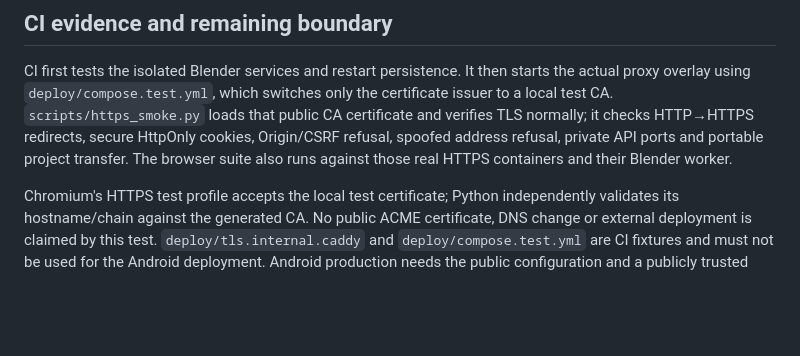
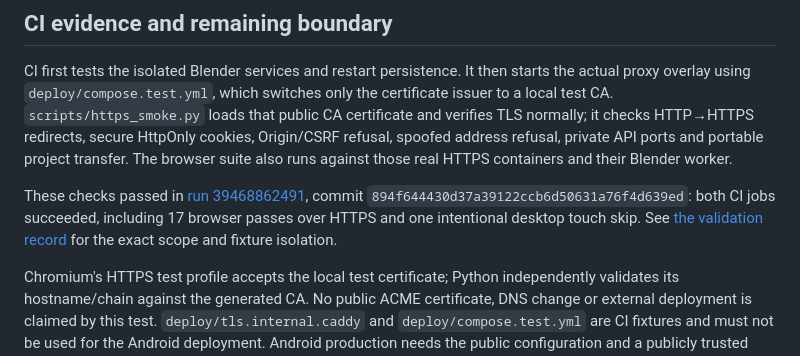
Before and after one commit to eNudimmud/Blender-Cloud-Agent, a Markdown page: docs/HTTPS_DEPLOYMENT.md, the part around the change. GitHub-like rendering; blank space fills up the shorter version.

```diff
--- a/docs/HTTPS_DEPLOYMENT.md
+++ b/docs/HTTPS_DEPLOYMENT.md
@@ -55,6 +55,8 @@ From Android, **Exporter le projet** downloads a portable `.bca.json` containing
 
 CI first tests the isolated Blender services and restart persistence. It then starts the actual proxy overlay using `deploy/compose.test.yml`, which switches only the certificate issuer to a local test CA. `scripts/https_smoke.py` loads that public CA certificate and verifies TLS normally; it checks HTTP→HTTPS redirects, secure HttpOnly cookies, Origin/CSRF refusal, spoofed address refusal, private API ports and portable project transfer. The browser suite also runs against those real HTTPS containers and their Blender worker.
 
+These checks passed in [run 39468862491](https://github.com/eNudimmud/Blender-Cloud-Agent/actions/runs/39468862491), commit `894f644430d37a39122ccb6d50631a76f4d639ed`: both CI jobs succeeded, including 17 browser passes over HTTPS and one intentional desktop touch skip. See [the validation record](VALIDATION.md) for the exact scope and fixture isolation.
+
 Chromium's HTTPS test profile accepts the local test certificate; Python independently validates its hostname/chain against the generated CA. No public ACME certificate, DNS change or external deployment is claimed by this test. `deploy/tls.internal.caddy` and `deploy/compose.test.yml` are CI fixtures and must not be used for the Android deployment. Android production needs the public configuration and a publicly trusted certificate; do not install the CI root CA on a user's phone.
 
 The resolved Compose configuration contains secrets. Use the helper or `docker compose config --quiet` to validate it, and do not publish the raw output. The public deployment itself still needs an existing server, DNS and access authorization; none has been connected or provisioned by this change.
```
Also changed, not shown: README.md (+6 -2 lines), docs/VALIDATION.md (+4 -2 lines).
